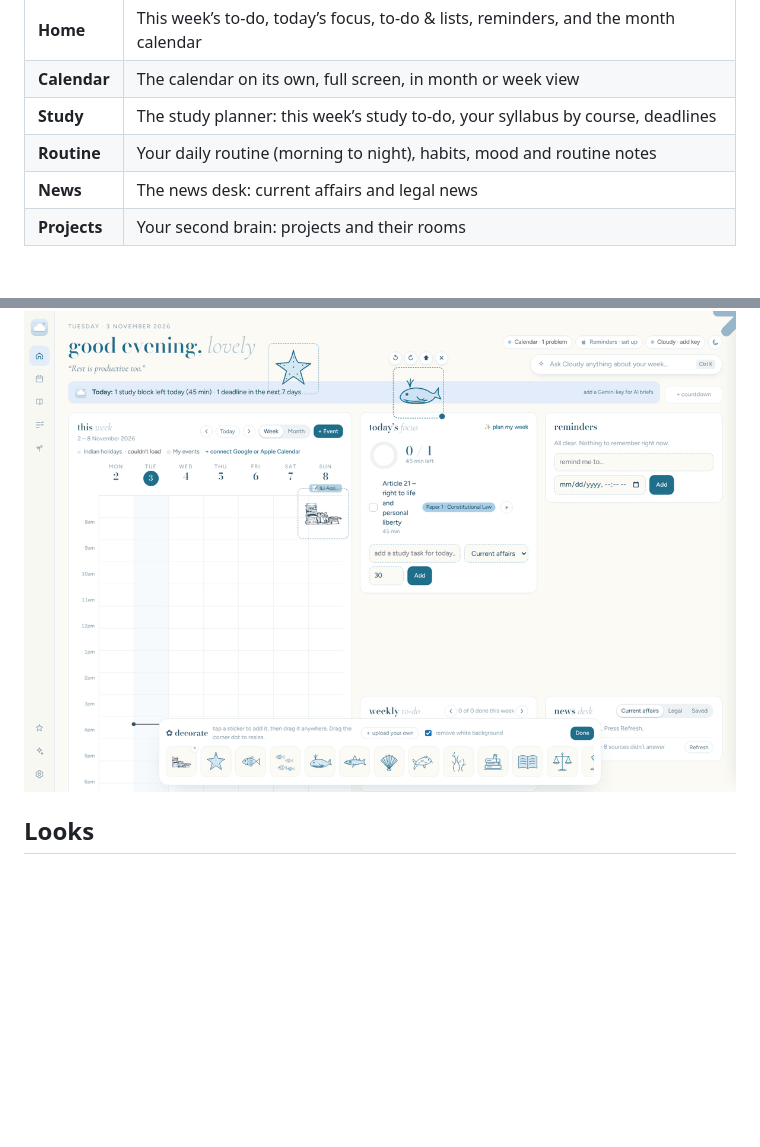
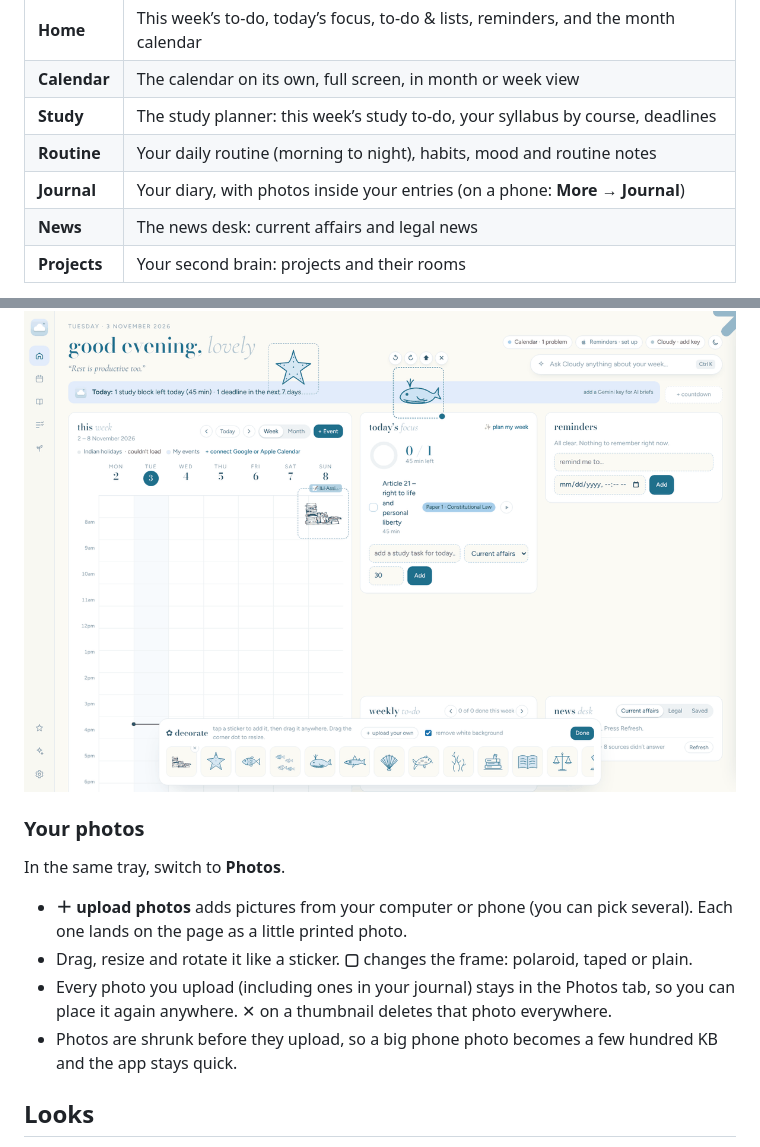
Before and after one commit to SriKumar2/LifeStyle-Planner, a Markdown page: docs/USING.md, 2 parts joined by grey strips. GitHub-like rendering; blank space fills up the shorter version.

```diff
--- a/docs/USING.md
+++ b/docs/USING.md
@@ -10,6 +10,7 @@ Cloud Nine has six pages. On a computer, use the panel on the left; on a phone,
 | **Calendar** | The calendar on its own, full screen, in month or week view |
 | **Study** | The study planner: this week’s study to-do, your syllabus by course, deadlines |
 | **Routine** | Your daily routine (morning to night), habits, mood and routine notes |
+| **Journal** | Your diary, with photos inside your entries (on a phone: **More → Journal**) |
 | **News** | The news desk: current affairs and legal news |
 | **Projects** | Your second brain: projects and their rooms |
 
@@ -112,6 +113,15 @@ Press the ☆ **decorate** button (left rail on a computer) to open the sticker
 
 <p align="center"><img src="images/stickers.png" alt="Decorating with stickers" width="720"></p>
 
+### Your photos
+
+In the same tray, switch to **Photos**.
+
+- **＋ upload photos** adds pictures from your computer or phone (you can pick several). Each one lands on the page as a little printed photo.
+- Drag, resize and rotate it like a sticker. **▢** changes the frame: polaroid, taped or plain.
+- Every photo you upload (including ones in your journal) stays in the Photos tab, so you can place it again anywhere. ✕ on a thumbnail deletes that photo everywhere.
+- Photos are shrunk before they upload, so a big phone photo becomes a few hundred KB and the app stays quick.
+
 ## Looks
 
 **Settings → General → Look** shows every theme as a little preview card. Tap one to try it straight away; the choice follows you to every device.
```
Also changed, not shown: other parts of docs/USING.md (+16 -1 lines), README.md (+2 -1 lines), docs/images/journal.png (added), 6 other files.
